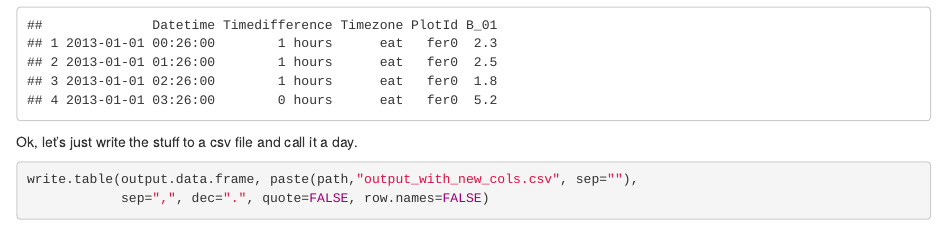
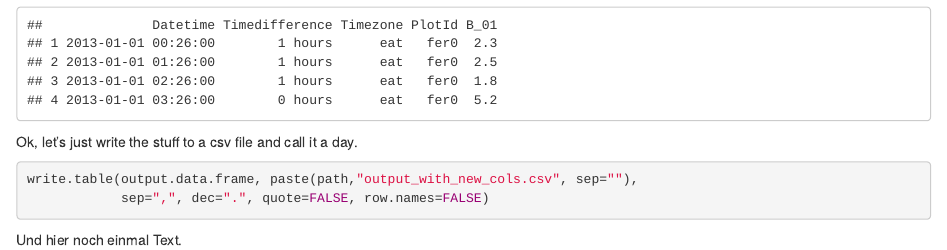
Before and after one commit to GeoMOER-Students-Space/students-msc-eg-data-management-2013, an R Markdown document (tnauss/src/data_manipulation.Rmd): the page in a window 1100 px wide, from 1520 px down. Rendered offline with R 4.5, knitr and Pandoc, with nearby package versions; some code elsewhere in the file could not run offline.

Commit message:
Update: Just a test.

````diff
--- a/tnauss/src/data_manipulation.Rmd
+++ b/tnauss/src/data_manipulation.Rmd
@@ -76,3 +76,4 @@ Ok, let's just write the stuff to a csv file and call it a day.
 write.table(output.data.frame, paste(path,"output_with_new_cols.csv", sep=""),
             sep=",", dec=".", quote=FALSE, row.names=FALSE)
 ```
+Und hier noch einmal Text.
````
